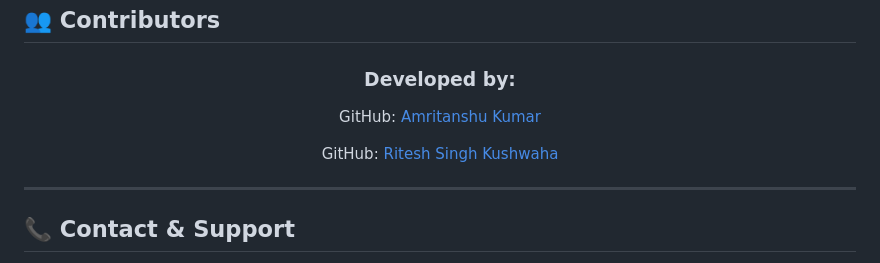
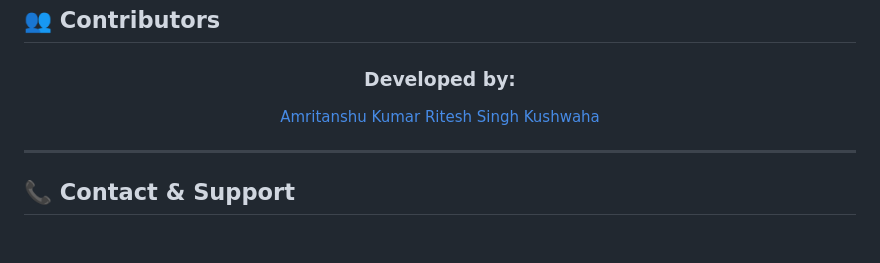
Before and after one commit to Amritanshu-404/SecureMe, a Markdown page: README.md, the part around the change. GitHub-like rendering; blank space fills up the shorter version.

```diff
--- a/README.md
+++ b/README.md
@@ -237,9 +237,7 @@ SecureMe is designed for personal use and educational purposes. While we impleme
 
 ### Developed by:
 
-GitHub: [Amritanshu Kumar](https://github.com/Amritanshu-404)
-
-GitHub: [Ritesh Singh Kushwaha](https://github.com/Ritesh000001)
+[Amritanshu Kumar](https://github.com/Amritanshu-404) [Ritesh Singh Kushwaha](https://github.com/Ritesh000001)
 
 </div>
 
```
